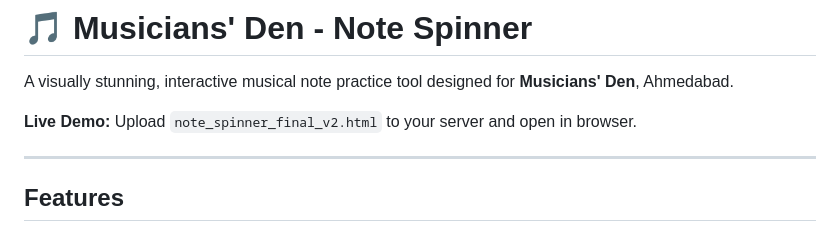
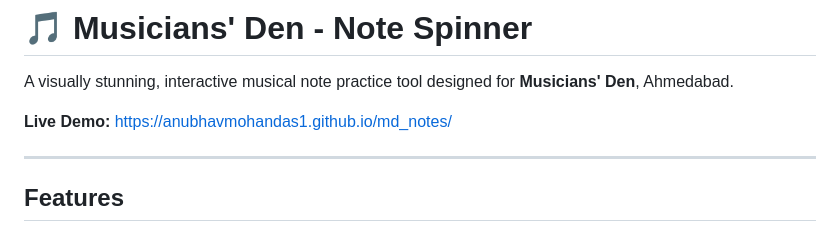
Before and after one commit to anubhavmohandas1/md_notes, a Markdown page: README.md, the part around the change. GitHub-like rendering.

```diff
--- a/README.md
+++ b/README.md
@@ -2,7 +2,7 @@
 
 A visually stunning, interactive musical note practice tool designed for **Musicians' Den**, Ahmedabad.
 
-**Live Demo:** Upload `note_spinner_final_v2.html` to your server and open in browser.
+**Live Demo:** https://anubhavmohandas1.github.io/md_notes/
 
 ---
 
```
